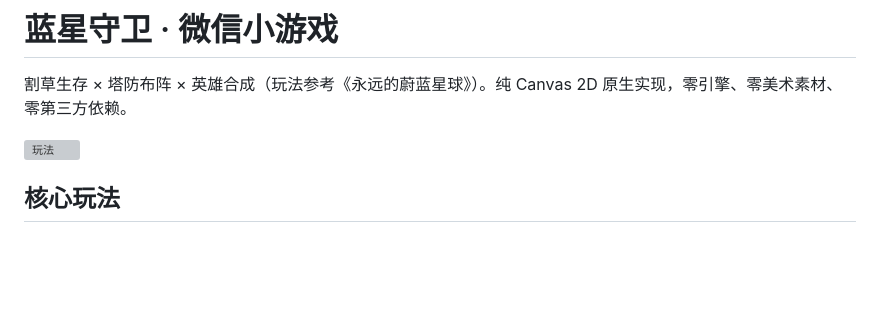
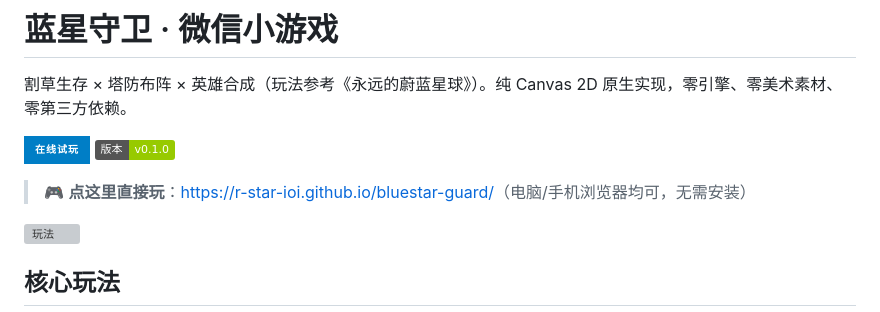
Before and after one commit to R-star-ioi/bluestar-guard, a Markdown page: README.md, the part around the change. Drawn GitHub-style; badges without logos; blank space fills up the shorter version; grey boxes are pictures that could not be loaded.

Commit message:
docs: README 添加在线试玩链接与版本徽章

```diff
--- a/README.md
+++ b/README.md
@@ -1,6 +1,10 @@
 # 蓝星守卫 · 微信小游戏
 
 割草生存 × 塔防布阵 × 英雄合成（玩法参考《永远的蔚蓝星球》）。纯 Canvas 2D 原生实现，零引擎、零美术素材、零第三方依赖。
+
+[![在线试玩](https://img.shields.io/badge/-%E5%9C%A8%E7%BA%BF%E8%AF%95%E7%8E%A9-blue?style=for-the-badge)](https://r-star-ioi.github.io/bluestar-guard/) [![版本](https://img.shields.io/badge/版本-v0.1.0-green)](https://github.com/R-star-ioi/bluestar-guard/releases)
+
+> 🎮 **点这里直接玩**：<https://r-star-ioi.github.io/bluestar-guard/>（电脑/手机浏览器均可，无需安装）
 
 ![玩法](docs/开发计划.md)
 
```
